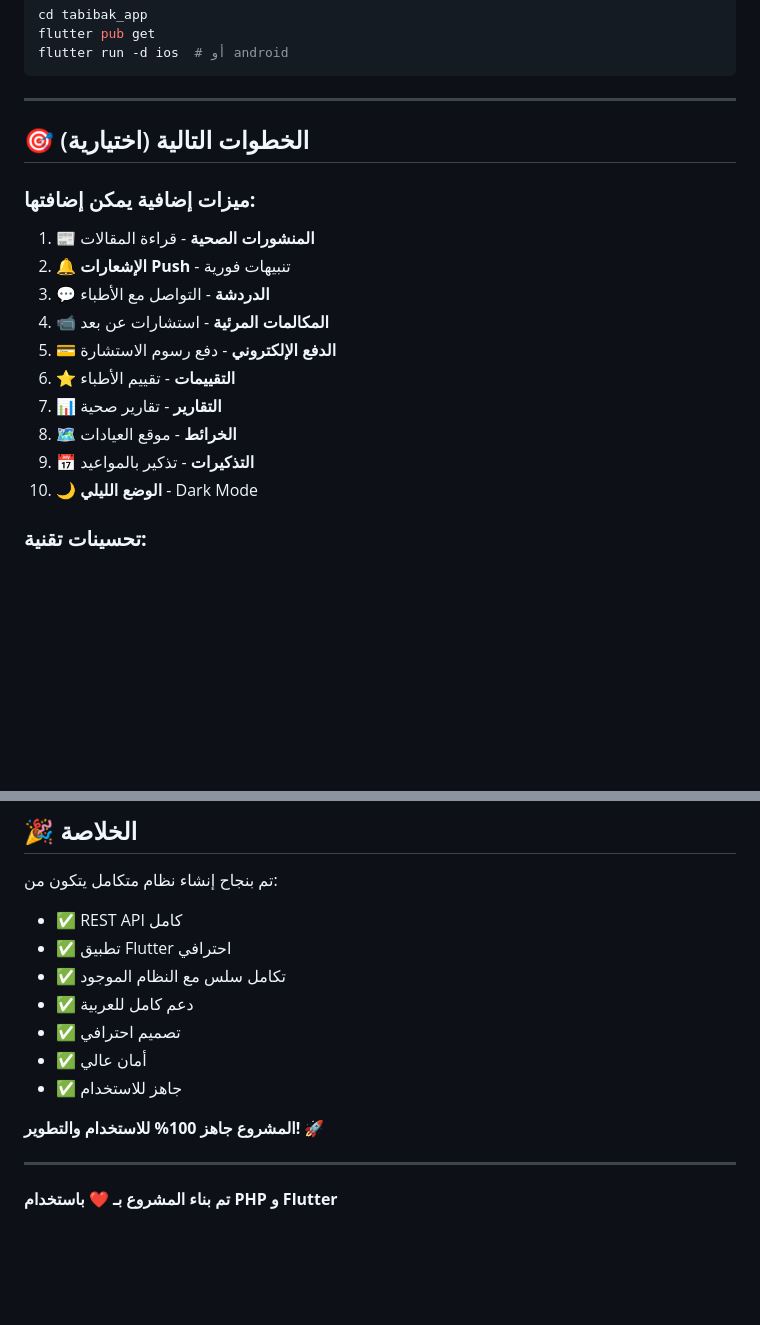
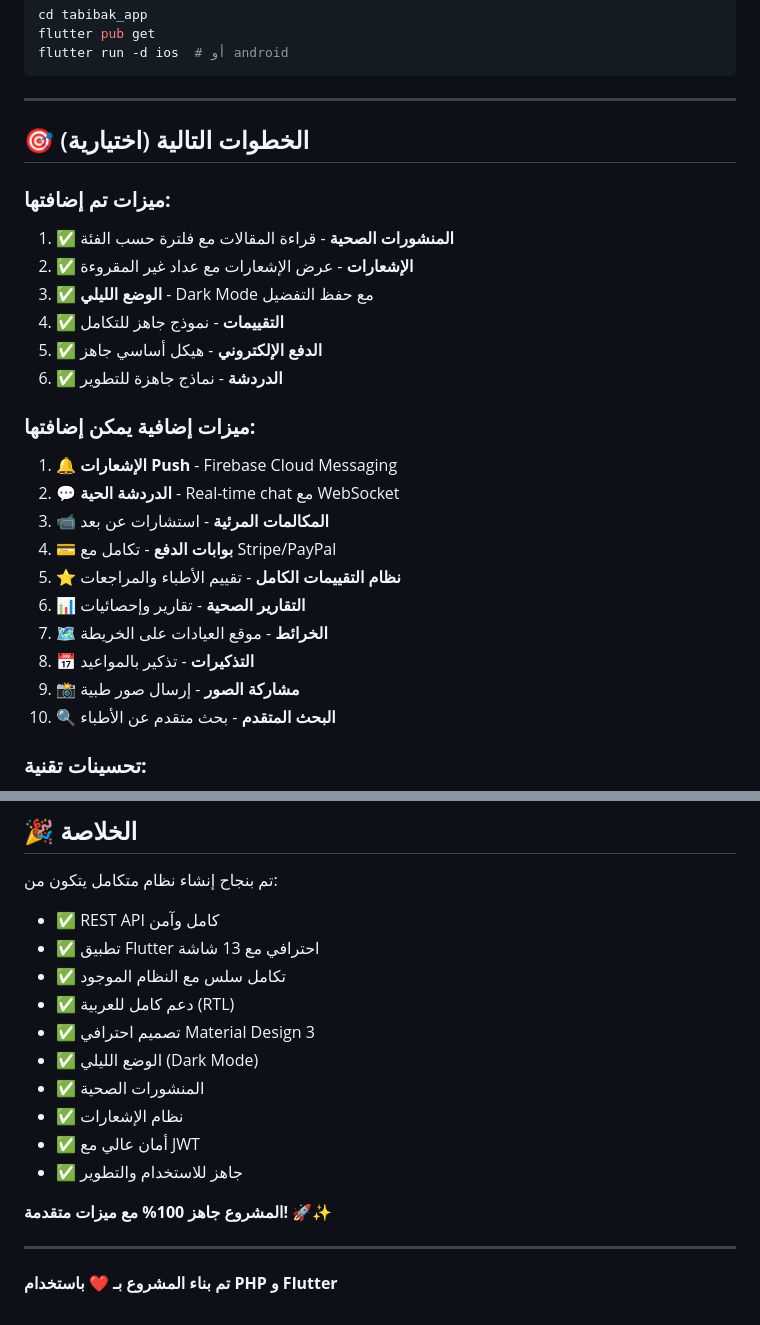
Before and after one commit to miiiso1983/Doctorna-V2, a Markdown page: PROJECT_SUMMARY.md, 2 parts joined by grey strips. Rendered like a GitHub page; blank space fills up the shorter version.

```diff
--- a/PROJECT_SUMMARY.md
+++ b/PROJECT_SUMMARY.md
@@ -210,17 +238,25 @@ flutter run -d ios  # أو android
 
 ## 🎯 الخطوات التالية (اختيارية)
 
+### **ميزات تم إضافتها:**
+1. ✅ **المنشورات الصحية** - قراءة المقالات مع فلترة حسب الفئة
+2. ✅ **الإشعارات** - عرض الإشعارات مع عداد غير المقروءة
+3. ✅ **الوضع الليلي** - Dark Mode مع حفظ التفضيل
+4. ✅ **التقييمات** - نموذج جاهز للتكامل
+5. ✅ **الدفع الإلكتروني** - هيكل أساسي جاهز
+6. ✅ **الدردشة** - نماذج جاهزة للتطوير
+
 ### **ميزات إضافية يمكن إضافتها:**
-1. 📰 **المنشورات الصحية** - قراءة المقالات
-2. 🔔 **الإشعارات Push** - تنبيهات فورية
-3. 💬 **الدردشة** - التواصل مع الأطباء
-4. 📹 **المكالمات المرئية** - استشارات عن بعد
-5. 💳 **الدفع الإلكتروني** - دفع رسوم الاستشارة
-6. ⭐ **التقييمات** - تقييم الأطباء
-7. 📊 **التقارير** - تقارير صحية
-8. 🗺️ **الخرائط** - موقع العيادات
-9. 📅 **التذكيرات** - تذكير بالمواعيد
-10. 🌙 **الوضع الليلي** - Dark Mode
+1. 🔔 **الإشعارات Push** - Firebase Cloud Messaging
+2. 💬 **الدردشة الحية** - Real-time chat مع WebSocket
+3. 📹 **المكالمات المرئية** - استشارات عن بعد
+4. 💳 **بوابات الدفع** - تكامل مع Stripe/PayPal
+5. ⭐ **نظام التقييمات الكامل** - تقييم الأطباء والمراجعات
+6. 📊 **التقارير الصحية** - تقارير وإحصائيات
+7. 🗺️ **الخرائط** - موقع العيادات على الخريطة
+8. 📅 **التذكيرات** - تذكير بالمواعيد
+9. 📸 **مشاركة الصور** - إرسال صور طبية
+10. 🔍 **البحث المتقدم** - بحث متقدم عن الأطباء
 
 ### **تحسينات تقنية:**
 1. Unit Tests
@@ -247,15 +283,18 @@ flutter run -d ios  # أو android
 ## 🎉 الخلاصة
 
 تم بنجاح إنشاء نظام متكامل يتكون من:
-- ✅ REST API كامل
-- ✅ تطبيق Flutter احترافي
+- ✅ REST API كامل وآمن
+- ✅ تطبيق Flutter احترافي مع 13 شاشة
 - ✅ تكامل سلس مع النظام الموجود
-- ✅ دعم كامل للعربية
-- ✅ تصميم احترافي
-- ✅ أمان عالي
-- ✅ جاهز للاستخدام
+- ✅ دعم كامل للعربية (RTL)
+- ✅ تصميم احترافي Material Design 3
+- ✅ الوضع الليلي (Dark Mode)
+- ✅ المنشورات الصحية
+- ✅ نظام الإشعارات
+- ✅ أمان عالي مع JWT
+- ✅ جاهز للاستخدام والتطوير
 
-**المشروع جاهز 100% للاستخدام والتطوير! 🚀**
+**المشروع جاهز 100% مع ميزات متقدمة! 🚀✨**
 
 ---
 
```
Also changed, not shown: other parts of PROJECT_SUMMARY.md (+41 -13 lines).
